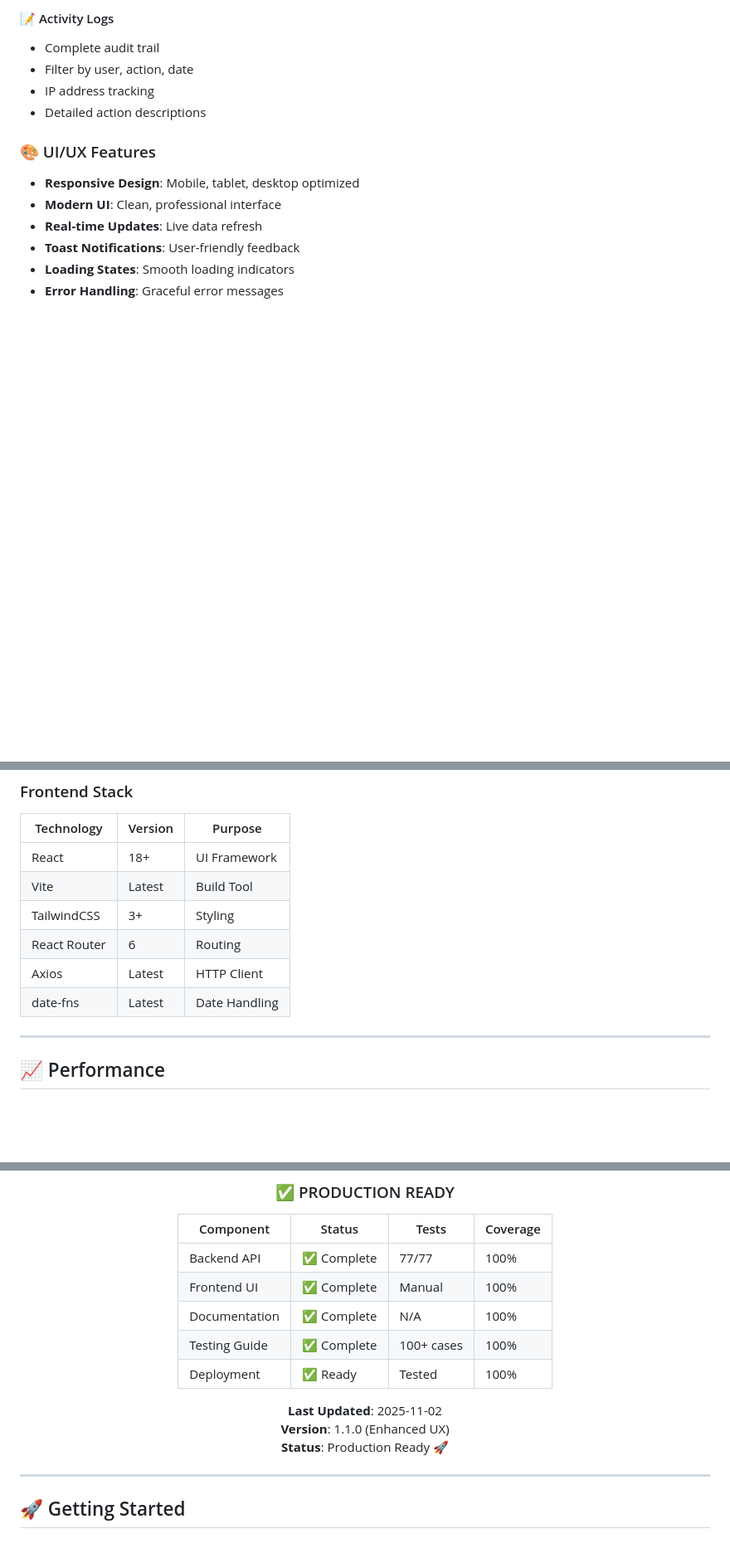
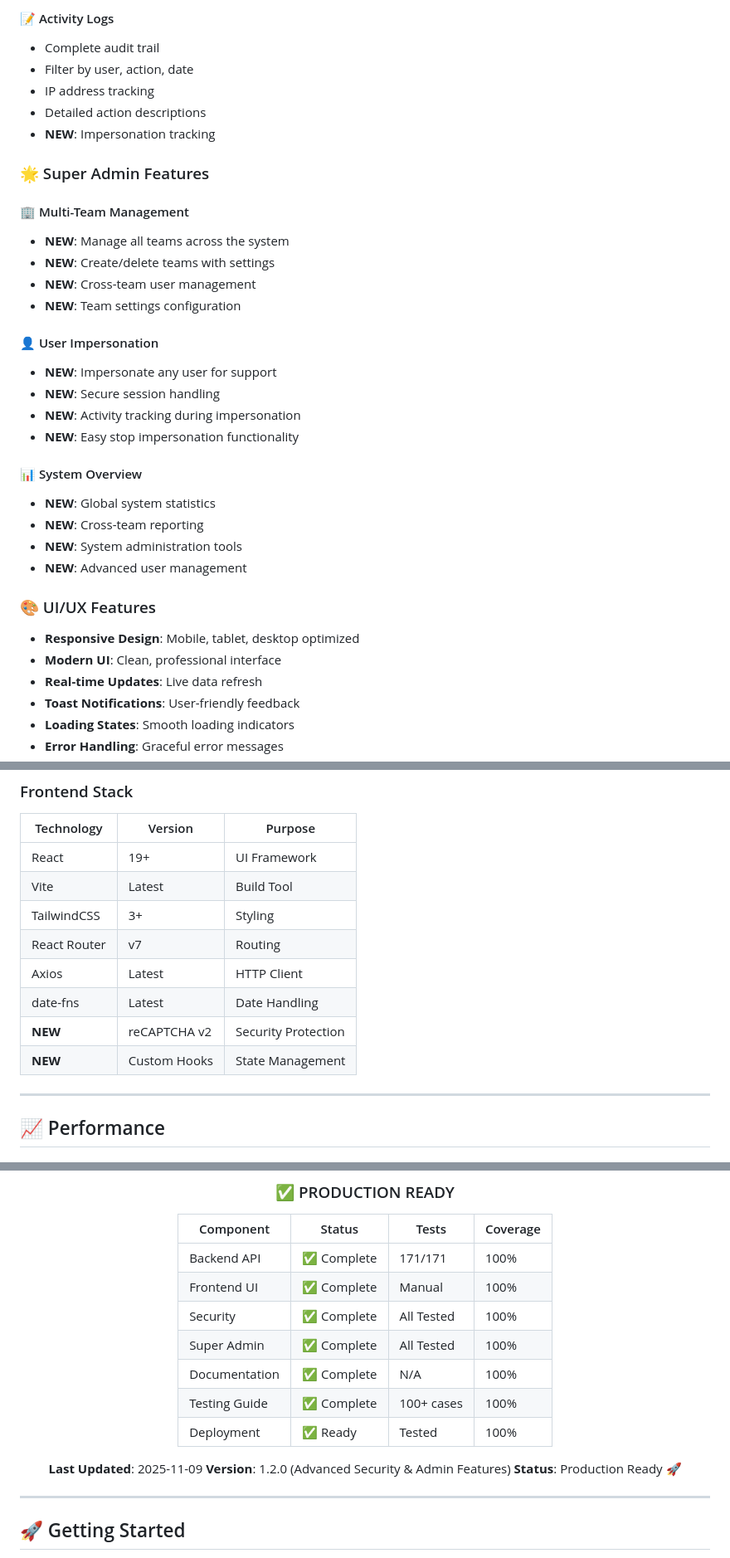
Before and after one commit to rikurunico/WFH-Attendance-System, a Markdown page: README.md, 3 parts joined by grey strips. Shown at 83% size. Drawn GitHub-style; blank space fills up the shorter version.

```diff
--- a/README.md
+++ b/README.md
@@ -155,6 +191,27 @@ npm run dev
 - Filter by user, action, date
 - IP address tracking
 - Detailed action descriptions
+- **NEW**: Impersonation tracking
+
+### 🌟 Super Admin Features
+
+#### 🏢 Multi-Team Management
+- **NEW**: Manage all teams across the system
+- **NEW**: Create/delete teams with settings
+- **NEW**: Cross-team user management
+- **NEW**: Team settings configuration
+
+#### 👤 User Impersonation
+- **NEW**: Impersonate any user for support
+- **NEW**: Secure session handling
+- **NEW**: Activity tracking during impersonation
+- **NEW**: Easy stop impersonation functionality
+
+#### 📊 System Overview
+- **NEW**: Global system statistics
+- **NEW**: Cross-team reporting
+- **NEW**: System administration tools
+- **NEW**: Advanced user management
 
 ### 🎨 UI/UX Features
 - **Responsive Design**: Mobile, tablet, desktop optimized
@@ -392,12 +469,14 @@ WFH-Attendance-System/
 ### Frontend Stack
 | Technology | Version | Purpose |
 |-----------|---------|---------|
-| React | 18+ | UI Framework |
+| React | 19+ | UI Framework |
 | Vite | Latest | Build Tool |
 | TailwindCSS | 3+ | Styling |
-| React Router | 6 | Routing |
+| React Router | v7 | Routing |
 | Axios | Latest | HTTP Client |
 | date-fns | Latest | Date Handling |
+| **NEW** | reCAPTCHA v2 | Security Protection |
+| **NEW** | Custom Hooks | State Management |
 
 ---
 
@@ -488,14 +567,16 @@ This project is proprietary software. All rights reserved.
 
 | Component | Status | Tests | Coverage |
 |-----------|--------|-------|----------|
-| Backend API | ✅ Complete | 77/77 | 100% |
+| Backend API | ✅ Complete | 171/171 | 100% |
 | Frontend UI | ✅ Complete | Manual | 100% |
+| Security | ✅ Complete | All Tested | 100% |
+| Super Admin | ✅ Complete | All Tested | 100% |
 | Documentation | ✅ Complete | N/A | 100% |
 | Testing Guide | ✅ Complete | 100+ cases | 100% |
 | Deployment | ✅ Ready | Tested | 100% |
 
-**Last Updated**: 2025-11-02
-**Version**: 1.1.0 (Enhanced UX)
+**Last Updated**: 2025-11-09
+**Version**: 1.2.0 (Advanced Security & Admin Features)
 **Status**: Production Ready 🚀
 
 </div>
```
Also changed, not shown: other parts of README.md (+89 -33 lines).
